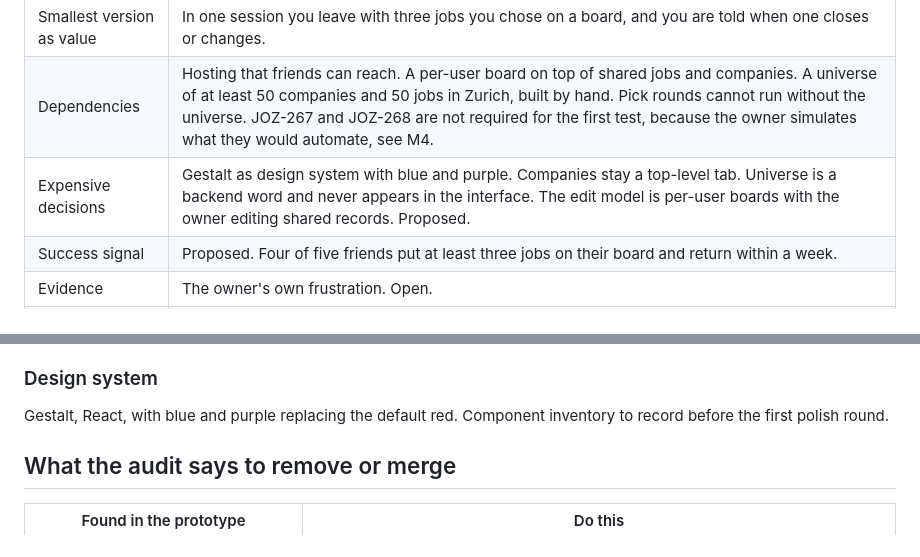
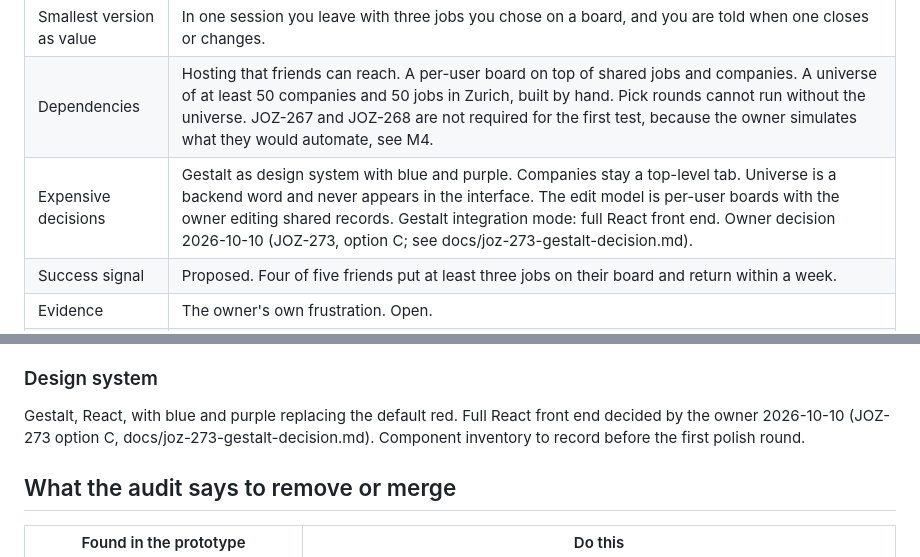
Before and after one commit to jozzian-agent/careeros-work-copy, a Markdown page: PROJECT.md, 2 parts joined by grey strips. Rendered like a GitHub page.

```diff
--- a/PROJECT.md
+++ b/PROJECT.md
@@ -35,7 +35,7 @@ The six owner rules live in the Journey 1 spec. These are the ones the flows bel
 | Out of scope | Regions outside Zurich, the vault, CV generation, Glassdoor data, interview preparation, the company-page watcher |
 | Smallest version as value | In one session you leave with three jobs you chose on a board, and you are told when one closes or changes. |
 | Dependencies | Hosting that friends can reach. A per-user board on top of shared jobs and companies. A universe of at least 50 companies and 50 jobs in Zurich, built by hand. Pick rounds cannot run without the universe. JOZ-267 and JOZ-268 are not required for the first test, because the owner simulates what they would automate, see M4. |
-| Expensive decisions | Gestalt as design system with blue and purple. Companies stay a top-level tab. Universe is a backend word and never appears in the interface. The edit model is per-user boards with the owner editing shared records. Proposed. |
+| Expensive decisions | Gestalt as design system with blue and purple. Companies stay a top-level tab. Universe is a backend word and never appears in the interface. The edit model is per-user boards with the owner editing shared records. Gestalt integration mode: full React front end. Owner decision 2026-10-10 (JOZ-273, option C; see docs/joz-273-gestalt-decision.md). |
 | Success signal | Proposed. Four of five friends put at least three jobs on their board and return within a week. |
 | Evidence | The owner's own frustration. Open. |
 | Risks | The universe has nothing for a friend outside product and business roles. The local model is CPU-only and takes up to a minute per call, so reading a job or a CV is slow. Enrichment signals are weak, so many companies end up exhausted. The single YAML vault is untested beyond about 24 jobs. Friends upload personal data. A simulated M4 tests whether the experience is useful, and says nothing about whether the automation is fast or accurate enough. |
@@ -125,7 +125,7 @@ Friends never delete jobs or companies. Only the owner edits shared records.
 
 ### Design system
 
-Gestalt, React, with blue and purple replacing the default red. Component inventory to record before the first polish round.
+Gestalt, React, with blue and purple replacing the default red. Full React front end decided by the owner 2026-10-10 (JOZ-273 option C, docs/joz-273-gestalt-decision.md). Component inventory to record before the first polish round.
 
 ## What the audit says to remove or merge
 
```
Also changed, not shown: docs/joz-273-gestalt-decision.md (added, +94 -0 lines).
